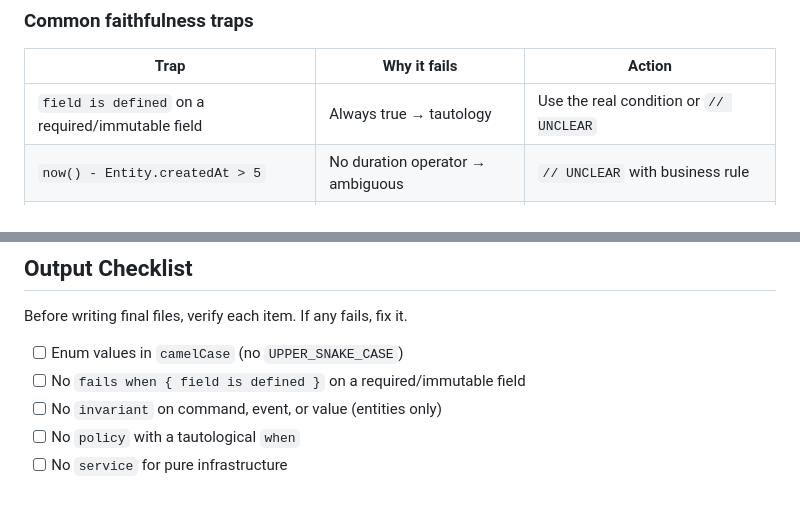
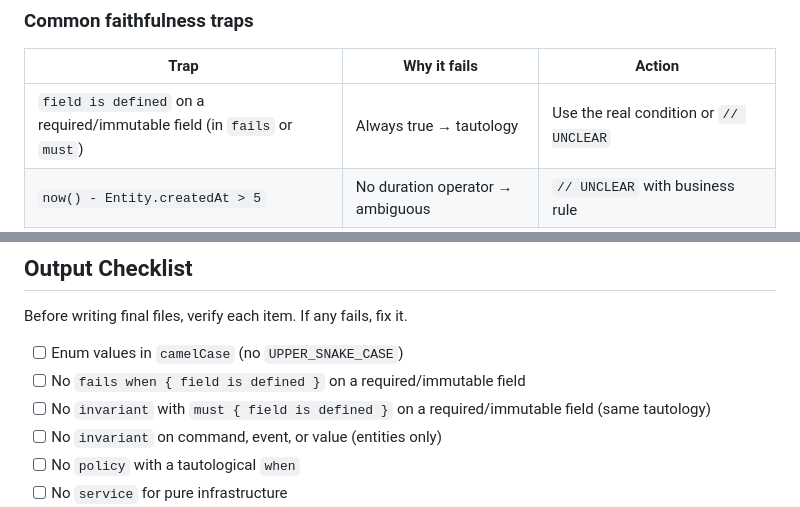
Before and after one commit to specy-ai/skills, a Markdown page: skills/distill/SKILL.md, 2 parts joined by grey strips. GitHub-like rendering.

Commit message:
Extend tautology check to invariant must clauses
The checklist only caught tautological fails expressions but not
invariant must { field is defined } on required fields, which
produced weak invariants

```diff
--- a/skills/distill/SKILL.md
+++ b/skills/distill/SKILL.md
@@ -50,7 +50,7 @@ If the result affects an entity field via `sets` or conditions the flow via `fai
 
 | Trap | Why it fails | Action |
 |---|---|---|
-| `field is defined` on a required/immutable field | Always true → tautology | Use the real condition or `// UNCLEAR` |
+| `field is defined` on a required/immutable field (in `fails` or `must`) | Always true → tautology | Use the real condition or `// UNCLEAR` |
 | `now() - Entity.createdAt > 5` | No duration operator → ambiguous | `// UNCLEAR` with business rule |
 | Status check masking a cross-aggregate rule | Real condition involves another aggregate | Model the cross-aggregate lookup or `// UNCLEAR` |
 | Placeholder `when { totalAmount > 0 }` for fraud check | Real logic is an external API call | `// NOTE` (infrastructure) |
@@ -822,6 +822,7 @@ Before writing final files, verify each item. If any fails, fix it.
 
 - [ ] Enum values in `camelCase` (no `UPPER_SNAKE_CASE`)
 - [ ] No `fails when { field is defined }` on a required/immutable field
+- [ ] No `invariant` with `must { field is defined }` on a required/immutable field (same tautology)
 - [ ] No `invariant` on command, event, or value (entities only)
 - [ ] No `policy` with a tautological `when`
 - [ ] No `service` for pure infrastructure
```
Also changed, not shown: 2 other files.
